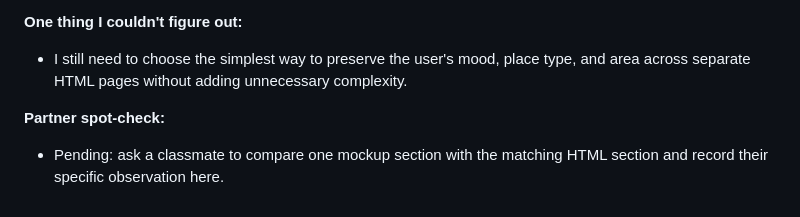
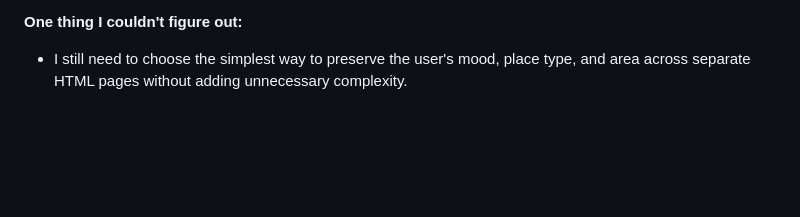
Before and after one commit to hc4720-dotcom/f26-nyu-project-chen-nate, a Markdown page: README.md, the part around the change. GitHub-like rendering; blank space fills up the shorter version.

Commit message:
Finalize Structure Audit submission

```diff
--- a/README.md
+++ b/README.md
@@ -163,7 +163,3 @@ through the same submitted link.
 **One thing I couldn't figure out:**
 
 - I still need to choose the simplest way to preserve the user's mood, place type, and area across separate HTML pages without adding unnecessary complexity.
-
-**Partner spot-check:**
-
-- Pending: ask a classmate to compare one mockup section with the matching HTML section and record their specific observation here.
```
